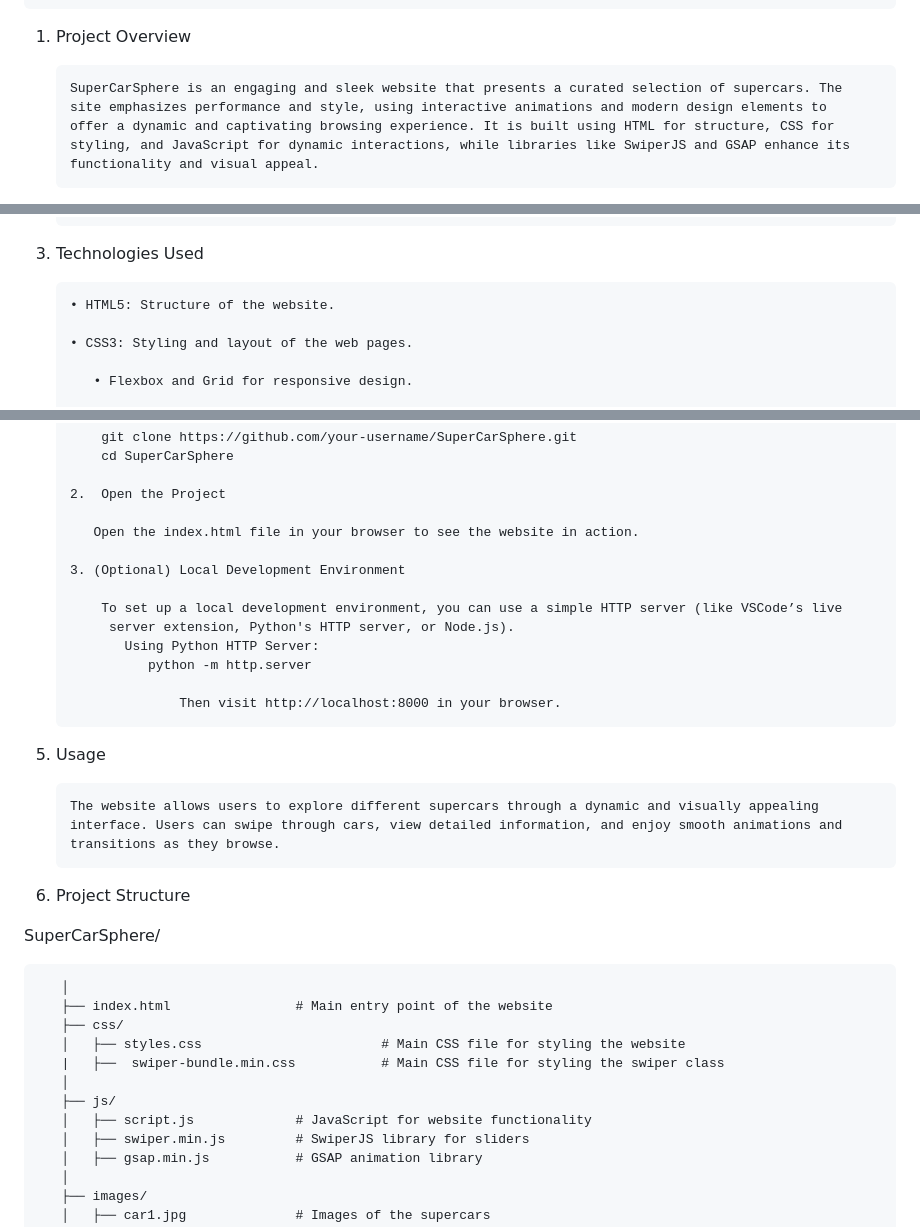
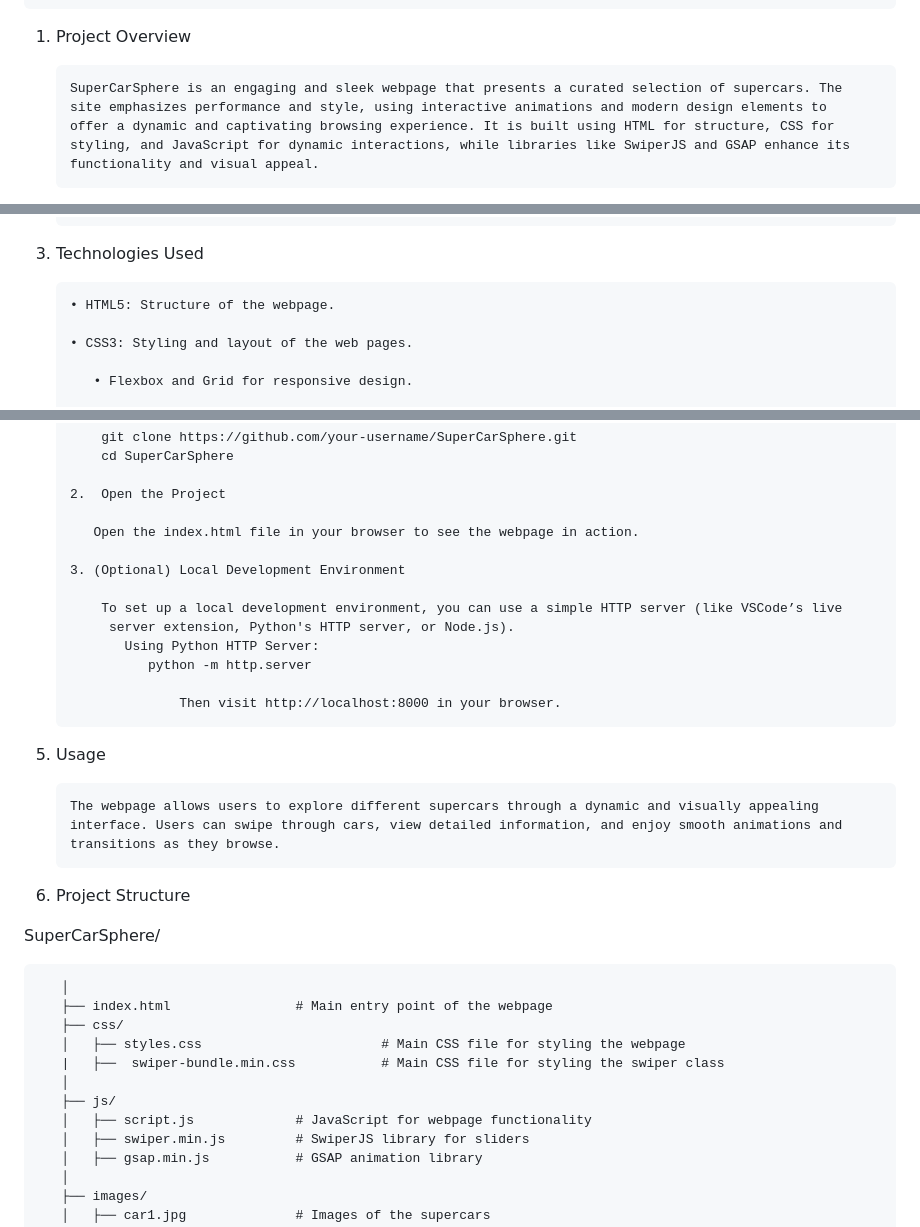
Before and after one commit to sudhanshu-j/SuperCarSphere, a Markdown page: README.md, 3 parts joined by grey strips. GitHub-like rendering.

```diff
--- a/README.md
+++ b/README.md
@@ -17,7 +17,7 @@ Table of Contents
 
 1. Project Overview
 
-       SuperCarSphere is an engaging and sleek website that presents a curated selection of supercars. The
+       SuperCarSphere is an engaging and sleek webpage that presents a curated selection of supercars. The
        site emphasizes performance and style, using interactive animations and modern design elements to
        offer a dynamic and captivating browsing experience. It is built using HTML for structure, CSS for
        styling, and JavaScript for dynamic interactions, while libraries like SwiperJS and GSAP enhance its
@@ -39,7 +39,7 @@ Table of Contents
 
 3. Technologies Used
 
-       • HTML5: Structure of the website.
+       • HTML5: Structure of the webpage.
 
        • CSS3: Styling and layout of the web pages.
 
@@ -70,7 +70,7 @@ Follow the steps below to set up SuperCarSphere on your local machine:
 
        2.  Open the Project
 
-          Open the index.html file in your browser to see the website in action.
+          Open the index.html file in your browser to see the webpage in action.
 
        3. (Optional) Local Development Environment
 
@@ -83,7 +83,7 @@ Follow the steps below to set up SuperCarSphere on your local machine:
 
 5. Usage
 
-       The website allows users to explore different supercars through a dynamic and visually appealing
+       The webpage allows users to explore different supercars through a dynamic and visually appealing
        interface. Users can swipe through cars, view detailed information, and enjoy smooth animations and
        transitions as they browse.
 
@@ -92,13 +92,13 @@ Follow the steps below to set up SuperCarSphere on your local machine:
 SuperCarSphere/
 
        │
-       ├── index.html                # Main entry point of the website
+       ├── index.html                # Main entry point of the webpage
        ├── css/
-       │   ├── styles.css                       # Main CSS file for styling the website
+       │   ├── styles.css                       # Main CSS file for styling the webpage
        |   ├──  swiper-bundle.min.css           # Main CSS file for styling the swiper class
        │
        ├── js/
-       │   ├── script.js             # JavaScript for website functionality
+       │   ├── script.js             # JavaScript for webpage functionality
        │   ├── swiper.min.js         # SwiperJS library for sliders
        │   ├── gsap.min.js           # GSAP animation library
        │
```
